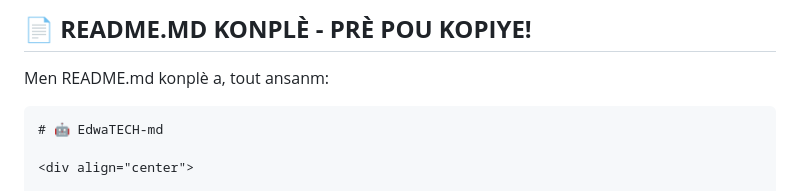
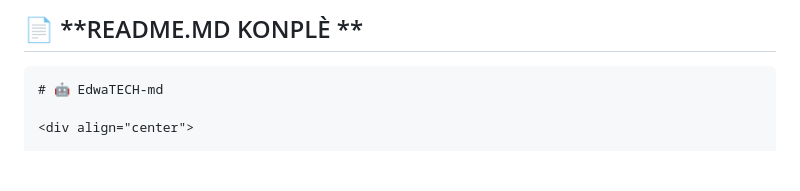
Before and after one commit to botwa7/EdwaTECH-md, a Markdown page: README.md, the part around the change. GitHub-like rendering; blank space fills up the shorter version.

````diff
--- a/README.md
+++ b/README.md
@@ -1,6 +1,4 @@
-## 📄 **README.MD KONPLÈ - PRÈ POU KOPIYE!**
-
-Men README.md konplè a, tout ansanm:
+## 📄 **README.MD KONPLÈ **
 
 ```markdown
 # 🤖 EdwaTECH-md
````
